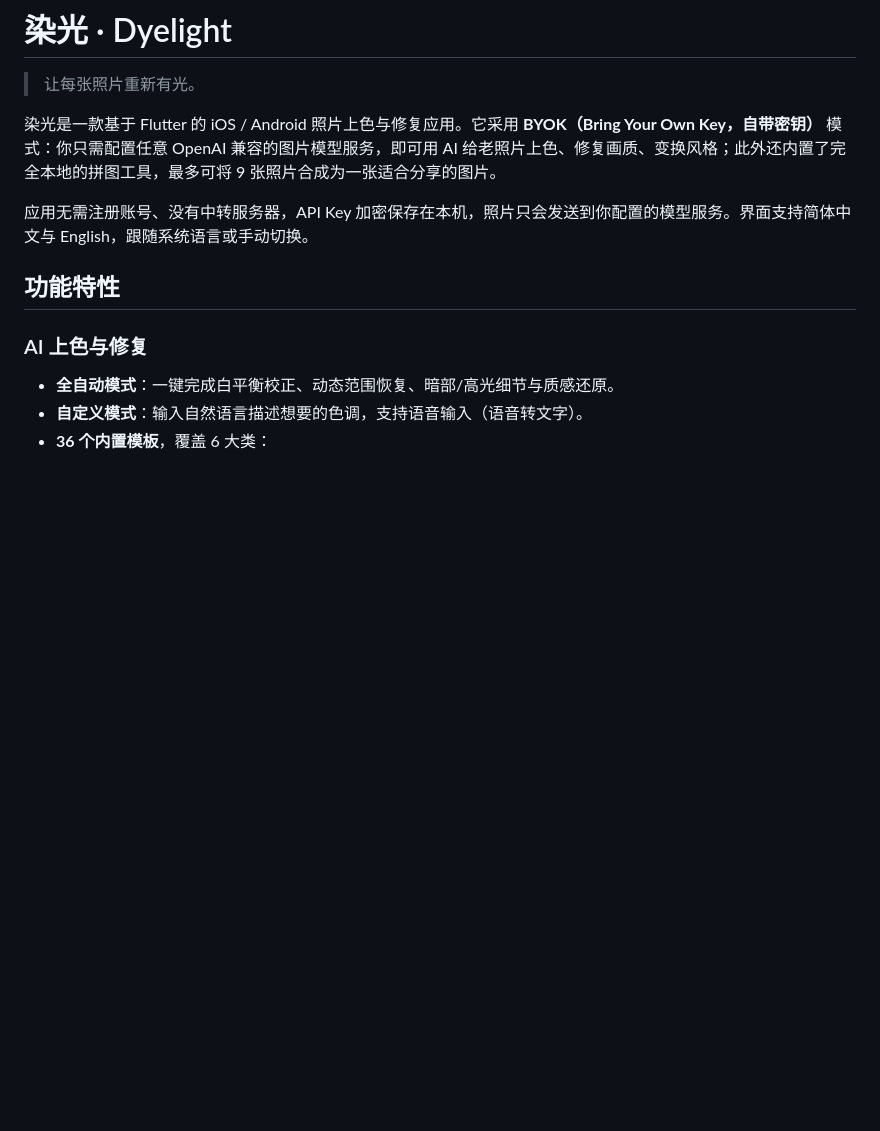
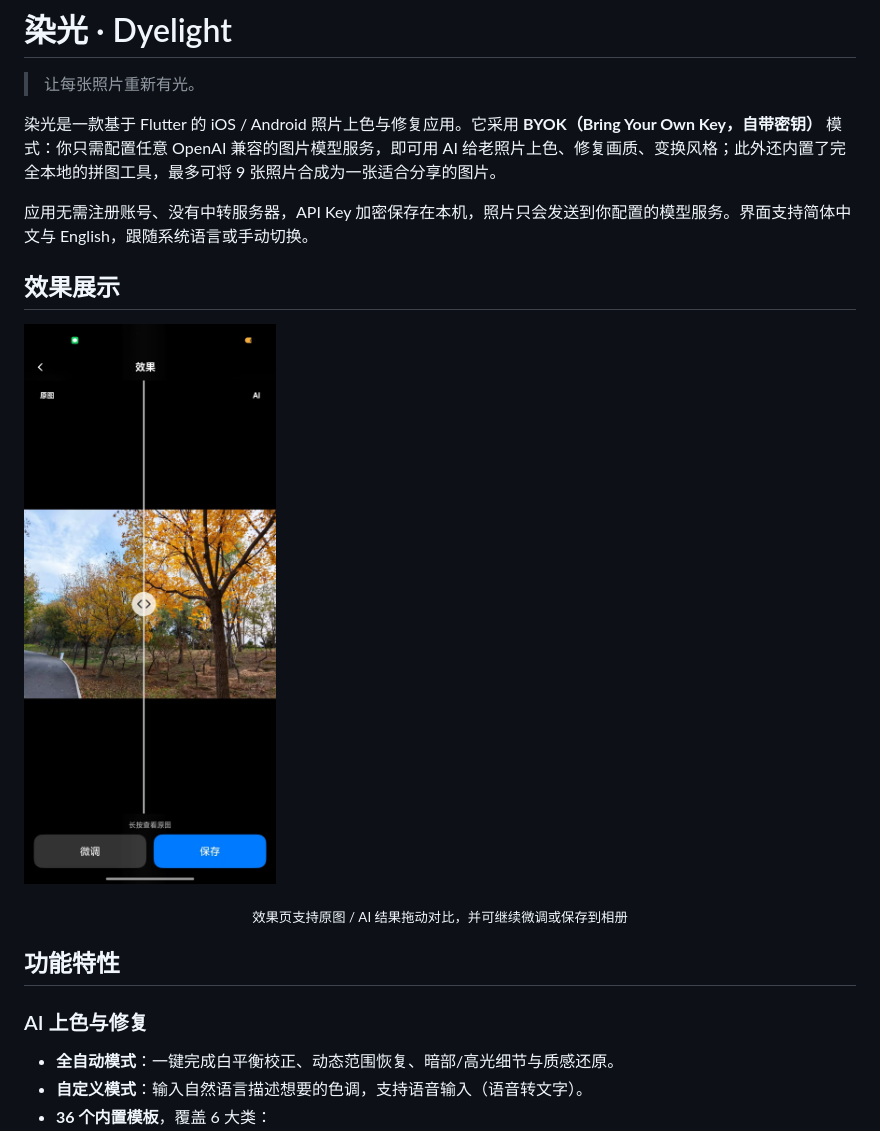
Before and after one commit to pyinx/dyelight, a Markdown page: README.md, the part around the change. GitHub-like rendering; pictures changed too: examples/photo.jpg (added); blank space fills up the shorter version.

```diff
--- a/README.md
+++ b/README.md
@@ -5,6 +5,12 @@
 染光是一款基于 Flutter 的 iOS / Android 照片上色与修复应用。它采用 **BYOK（Bring Your Own Key，自带密钥）** 模式：你只需配置任意 OpenAI 兼容的图片模型服务，即可用 AI 给老照片上色、修复画质、变换风格；此外还内置了完全本地的拼图工具，最多可将 9 张照片合成为一张适合分享的图片。
 
 应用无需注册账号、没有中转服务器，API Key 加密保存在本机，照片只会发送到你配置的模型服务。界面支持简体中文与 English，跟随系统语言或手动切换。
+
+## 效果展示
+
+![染光效果对比页：左侧为原图，右侧为 AI 处理结果，中间可通过滑块拖动对比](examples/photo.jpg)
+
+<p align="center"><sub>效果页支持原图 / AI 结果拖动对比，并可继续微调或保存到相册</sub></p>
 
 ## 功能特性
 
```
